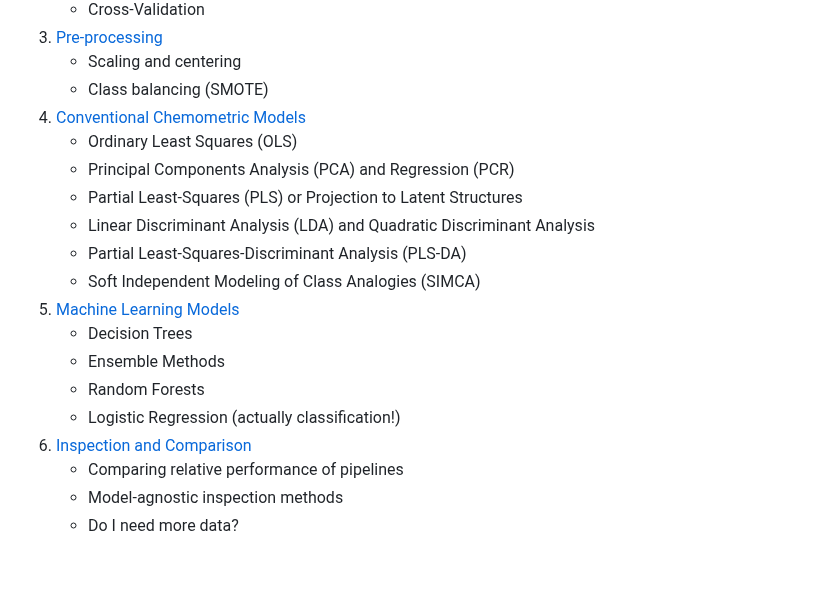
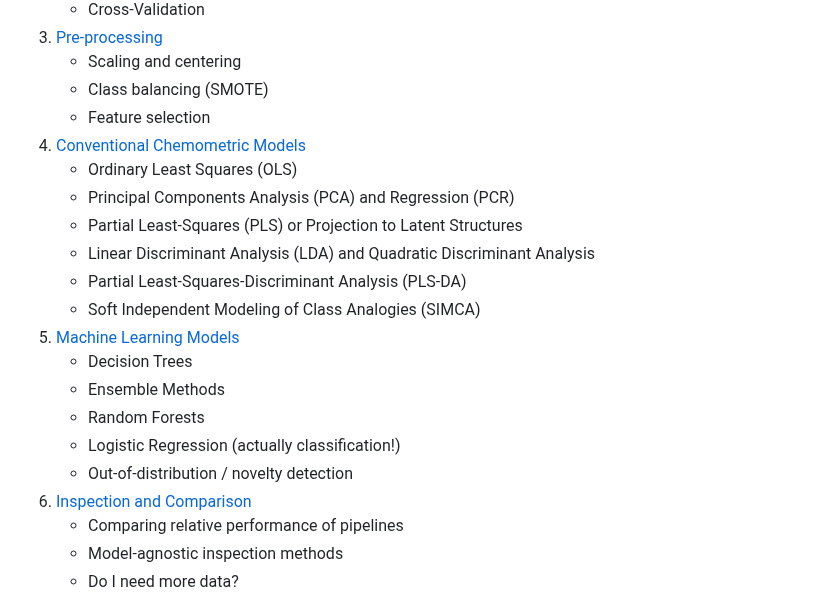
Before and after one commit to mahynski/chemometric-carpentry, a Markdown page: README.md, the part around the change. GitHub-like rendering; blank space fills up the shorter version.

```diff
--- a/README.md
+++ b/README.md
@@ -36,6 +36,7 @@ What we hope to achieve:
 3. [Pre-processing](notebooks/Preprocessing.ipynb)
     * Scaling and centering
     * Class balancing (SMOTE)
+    * Feature selection <!-- correlation and JSD -->
 3. [Conventional Chemometric Models](notebooks/Conventional_Chemometric_Models.ipynb)
     * Ordinary Least Squares (OLS)
     * Principal Components Analysis (PCA) and Regression (PCR)
@@ -48,6 +49,7 @@ What we hope to achieve:
     * Ensemble Methods
     * Random Forests
     * Logistic Regression (actually classification!)
+    * Out-of-distribution / novelty detection
 5. [Inspection and Comparison](notebooks/Inspection_and_Comparison.ipynb)
     * Comparing relative performance of pipelines
     * Model-agnostic inspection methods
```
